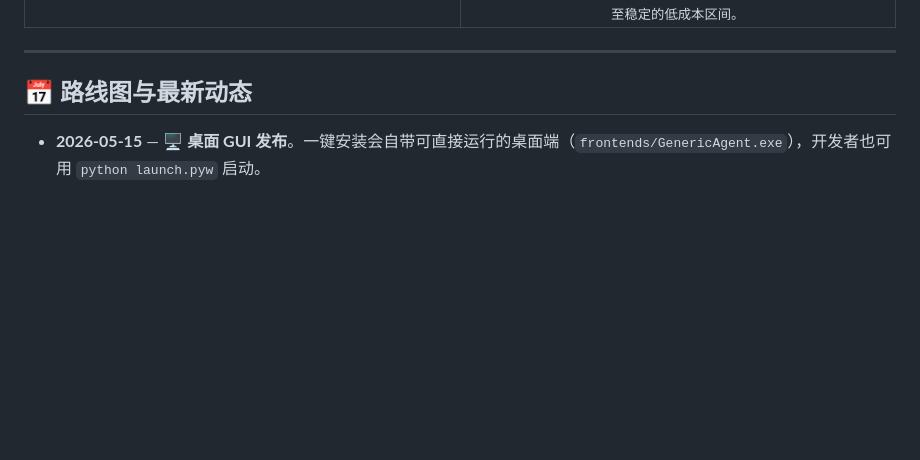
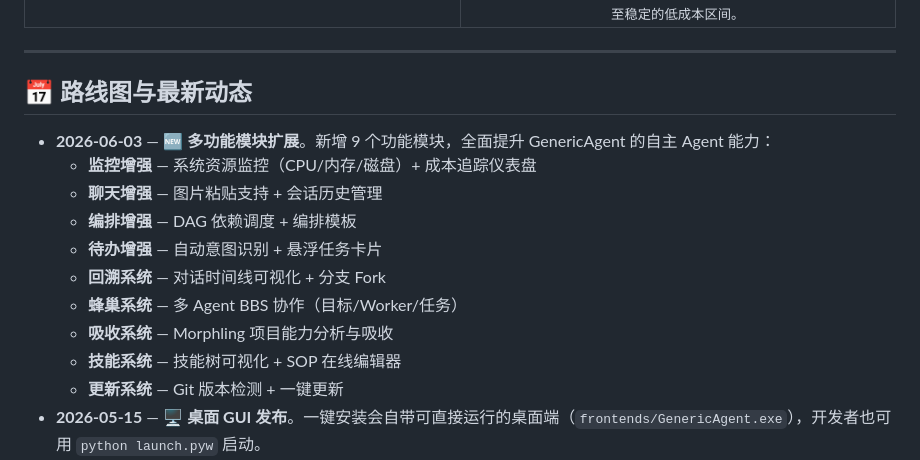
Before and after one commit to csljn/ga, a Markdown page: README.md, the part around one of its changes. GitHub-like rendering; blank space fills up the shorter version.

```diff
--- a/README.md
+++ b/README.md
@@ -720,6 +792,16 @@ GenericAgent 通过 **分层记忆 × 最小工具集 × 自主执行循环**
 
 ## 📅 路线图与最新动态
 
+- **2026-06-03** — 🆕 **多功能模块扩展**。新增 9 个功能模块，全面提升 GenericAgent 的自主 Agent 能力：
+  - **监控增强** — 系统资源监控（CPU/内存/磁盘）+ 成本追踪仪表盘
+  - **聊天增强** — 图片粘贴支持 + 会话历史管理
+  - **编排增强** — DAG 依赖调度 + 编排模板
+  - **待办增强** — 自动意图识别 + 悬浮任务卡片
+  - **回溯系统** — 对话时间线可视化 + 分支 Fork
+  - **蜂巢系统** — 多 Agent BBS 协作（目标/Worker/任务）
+  - **吸收系统** — Morphling 项目能力分析与吸收
+  - **技能系统** — 技能树可视化 + SOP 在线编辑器
+  - **更新系统** — Git 版本检测 + 一键更新
 - **2026-05-15** — 🖥️ **桌面 GUI 发布**。一键安装会自带可直接运行的桌面端（`frontends/GenericAgent.exe`），开发者也可用 `python launch.pyw` 启动。
 - **2026-05-14** — 🆕 **Conductor 子 Agent 编排**。派发、监督、自动清理并行子 Agent；与 `/btw` 旁路子 Agent 互补，提供一等公民级的任务委派原语。
 - **2026-05-12** — 🆕 **TUI v2 正式发布**（`frontends/tuiapp_v2.py`）。重做视觉风格的 Textual 前端，支持图片粘贴折叠、文件粘贴、块删除、Ctrl+C 复制、历史导航，以及 `/llm` / `/export` / `/continue` 选择器。
```
Also changed, not shown: other parts of README.md (+72 -0 lines).
